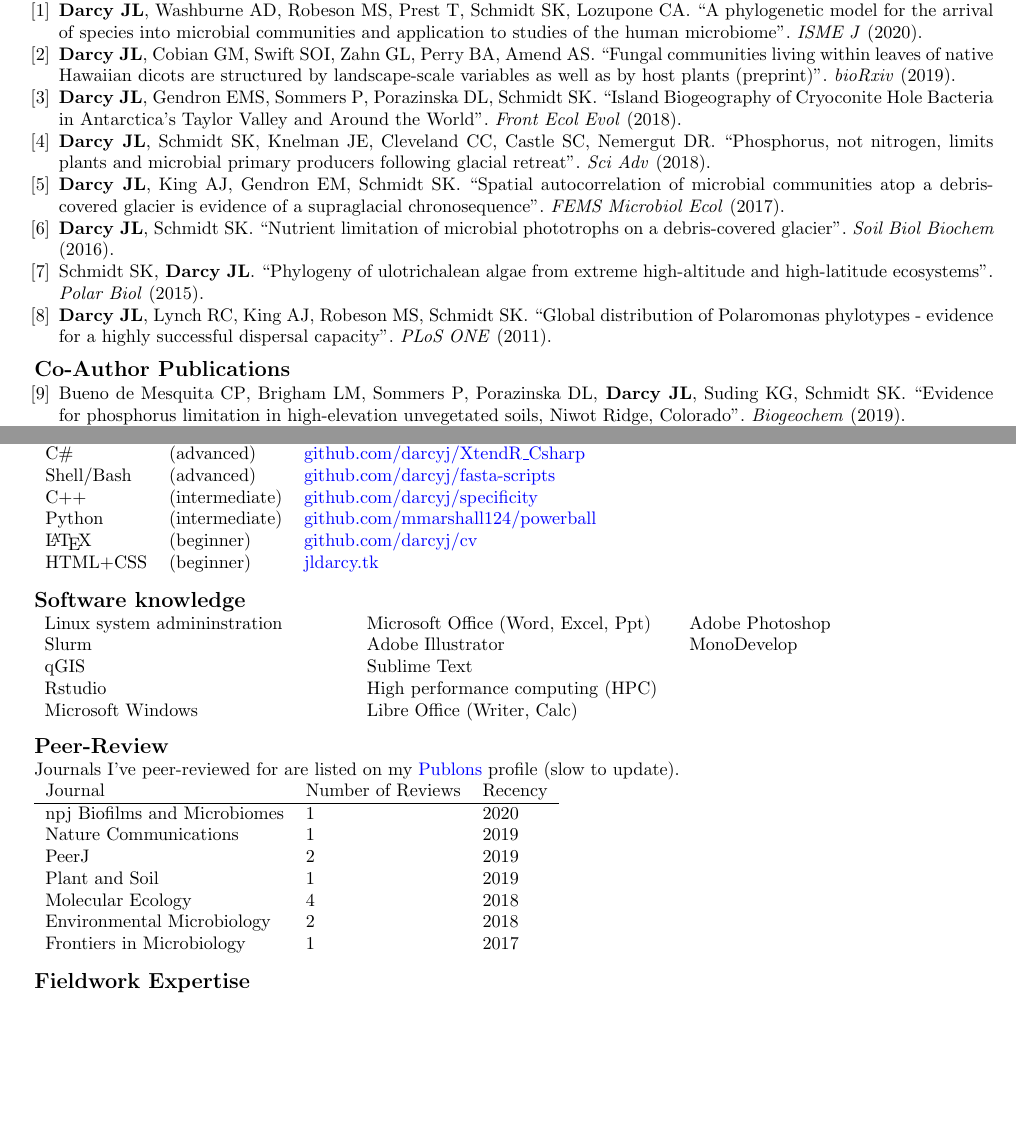
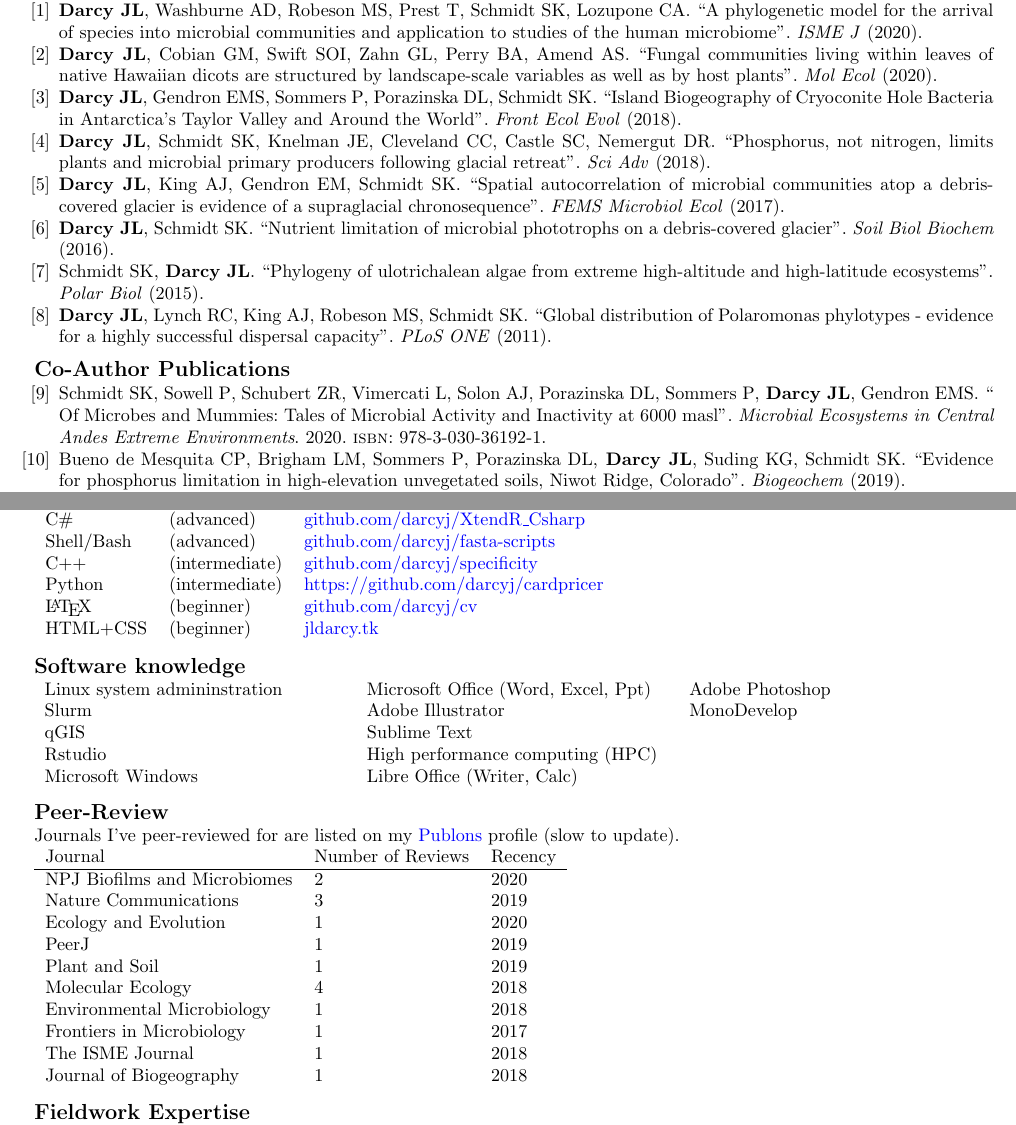
Before and after one commit to darcyj/cv, a LaTeX CV (jld_cv.tex, which reads allrefs.bib): two parts of pages 1 and 4 of 4, joined at a grey line, cut so that both start at the same text, the shorter picture padded with empty space. Compiled offline with pdfLaTeX.

Commit message:
update pubs

```diff
--- a/allrefs.bib
+++ b/allrefs.bib
@@ -8,9 +8,9 @@
 @article {Darcy640029,
 	keywords = {firstauthor},
 	author = {Darcy, John L. and Cobian, Gerald M. and Swift, Sean O. I. and Zahn, Geoffrey L. and Perry, Brian A. and Amend, Anthony S.},
-	title = {Fungal communities living within leaves of native Hawaiian dicots are structured by landscape-scale variables as well as by host plants (preprint)},
-	year = {2019},
-	journal = {bioRxiv}
+	title = {Fungal communities living within leaves of native Hawaiian dicots are structured by landscape-scale variables as well as by host plants},
+	year = {2020},
+	journal = {Mol Ecol}
 }
 @article{Darcy2018a,
 	keywords = {firstauthor},
@@ -54,7 +54,14 @@
 	title = {{Global distribution of Polaromonas phylotypes - evidence for a highly successful dispersal capacity}},
 	year = {2011}
 }
-
+@incollection{schmidt2020,
+	keywords = {coauthor},
+	author = {Schmidt, S. K., and Sowell, P., and Schubert, Z. R., and Vimercati, L., and Solon, A. J., and Porazinska, D. L., and Sommers, P., and Darcy, J. L., and Gendron, E. M. S.},
+	booktitle = {Microbial Ecosystems in Central Andes Extreme Environments},
+	isbn = {978-3-030-36192-1},
+	title = {{ Of Microbes and Mummies: Tales of Microbial Activity and Inactivity at 6000 masl}},
+	year = {2020}
+}
 @article{Bueno2020,
 	keywords = {coauthor},
 	author = {Bueno de Mesquita, C. P., and Brigham, L. M., and Sommers, P., and Porazinska, D. L., and Darcy, J. L., and Suding, K. G., and Schmidt, S. K.},
--- a/jld_cv.tex
+++ b/jld_cv.tex
@@ -230,7 +230,7 @@ Also wrote weekly quizzes and gave recitation. Two-hour periods with 18 students
   C\# & (advanced) & \href{https://github.com/darcyj/XtendR_Csharp}{github.com/darcyj/XtendR\_Csharp}\\
   Shell/Bash & (advanced) & \href{https://github.com/darcyj/fasta-scripts}{github.com/darcyj/fasta-scripts}\\
   C++ & (intermediate) & \href{https://github.com/darcyj/specificity}{github.com/darcyj/specificity}\\
-  Python & (intermediate) & \href{ https://github.com/mmarshall124/powerball}{github.com/mmarshall124/powerball}\\
+  Python & (intermediate) & \href{https://github.com/darcyj/cardpricer}{https://github.com/darcyj/cardpricer}\\
   \LaTeX & (beginner) & \href{https://github.com/darcyj/cv}{github.com/darcyj/cv}\\
   HTML+CSS & (beginner) & \href{jldarcy.tk}{jldarcy.tk}\\
 \end{tabular}
@@ -261,13 +261,17 @@ Journals I've peer-reviewed for are listed on my \href{https://publons.com/resea
 \\\begin{tabular}{l l l}
   Journal & Number of Reviews & Recency\\
   \hline
-  npj Biofilms and Microbiomes & 1 & 2020\\
-  Nature Communications & 1 & 2019\\
-  PeerJ & 2 & 2019\\
+  NPJ Biofilms and Microbiomes & 2 & 2020\\
+  Nature Communications & 3 & 2019\\
+  Ecology and Evolution & 1 & 2020\\
+  PeerJ & 1 & 2019\\
   Plant and Soil & 1 & 2019\\
   Molecular Ecology & 4 & 2018\\
-  Environmental Microbiology & 2 & 2018\\
+  Environmental Microbiology & 1 & 2018\\
   Frontiers in Microbiology & 1 & 2017\\
+  The ISME Journal & 1 & 2018\\
+  Journal of Biogeography & 1 & 2018\\
+
 \end{tabular}
 
 \vspace{3mm}
```
Also changed, not shown: jld_cv.bbl, jld_cv.pdf, jld_cv.tex (8 more changed lines), 6 other files.
